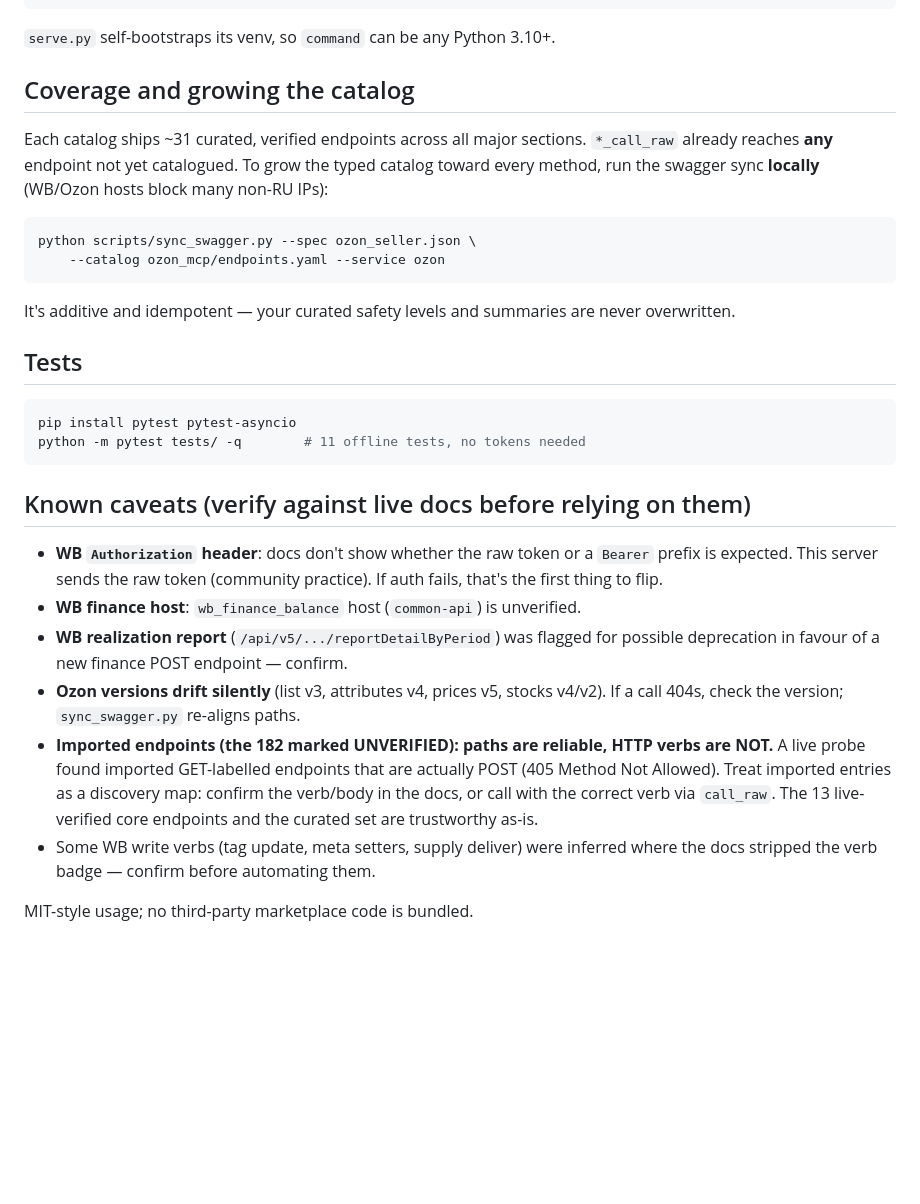
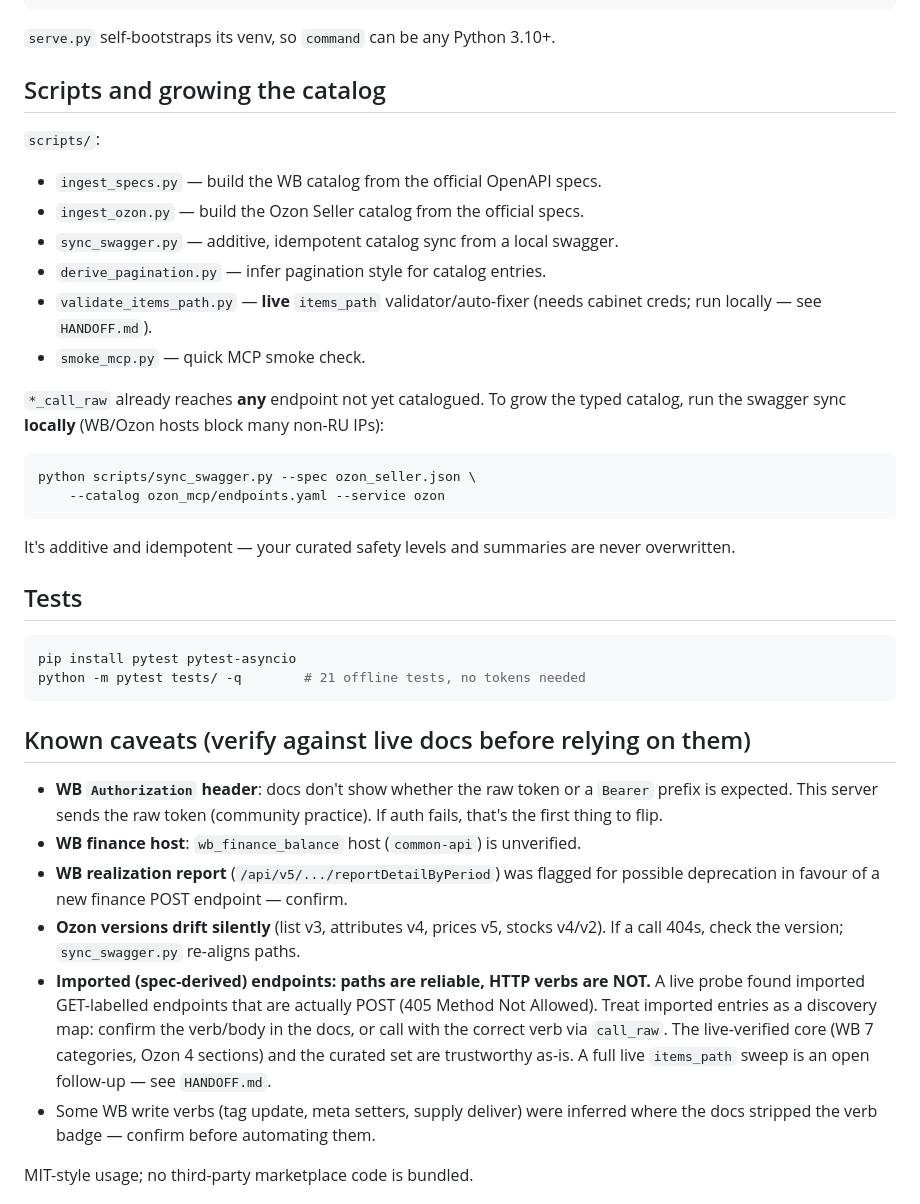
Before and after one commit to ilyautov/marketplaces-mcp-ru, a Markdown page: README.md, the part around one of its changes. GitHub-like rendering; blank space fills up the shorter version.

````diff
--- a/README.md
+++ b/README.md
@@ -162,12 +191,21 @@ An env-only setup still works — environment variables act as a fallback cabine
 
 `serve.py` self-bootstraps its venv, so `command` can be any Python 3.10+.
 
-## Coverage and growing the catalog
+## Scripts and growing the catalog
 
-Each catalog ships ~31 curated, verified endpoints across all major sections.
+`scripts/`:
+
+- `ingest_specs.py` — build the WB catalog from the official OpenAPI specs.
+- `ingest_ozon.py` — build the Ozon Seller catalog from the official specs.
+- `sync_swagger.py` — additive, idempotent catalog sync from a local swagger.
+- `derive_pagination.py` — infer pagination style for catalog entries.
+- `validate_items_path.py` — **live** `items_path` validator/auto-fixer (needs
+  cabinet creds; run locally — see `HANDOFF.md`).
+- `smoke_mcp.py` — quick MCP smoke check.
+
 `*_call_raw` already reaches **any** endpoint not yet catalogued. To grow the
-typed catalog toward every method, run the swagger sync **locally** (WB/Ozon
-hosts block many non-RU IPs):
+typed catalog, run the swagger sync **locally** (WB/Ozon hosts block many non-RU
+IPs):
 
 ```bash
 python scripts/sync_swagger.py --spec ozon_seller.json \
@@ -181,7 +219,7 @@ never overwritten.
 
 ```bash
 pip install pytest pytest-asyncio
-python -m pytest tests/ -q        # 11 offline tests, no tokens needed
+python -m pytest tests/ -q        # 21 offline tests, no tokens needed
 ```
 
 ## Known caveats (verify against live docs before relying on them)
@@ -194,12 +232,13 @@ python -m pytest tests/ -q        # 11 offline tests, no tokens needed
   possible deprecation in favour of a new finance POST endpoint — confirm.
 - **Ozon versions drift silently** (list v3, attributes v4, prices v5, stocks
   v4/v2). If a call 404s, check the version; `sync_swagger.py` re-aligns paths.
-- **Imported endpoints (the 182 marked UNVERIFIED): paths are reliable, HTTP
-  verbs are NOT.** A live probe found imported GET-labelled endpoints that are
-  actually POST (405 Method Not Allowed). Treat imported entries as a discovery
-  map: confirm the verb/body in the docs, or call with the correct verb via
-  `call_raw`. The 13 live-verified core endpoints and the curated set are
-  trustworthy as-is.
+- **Imported (spec-derived) endpoints: paths are reliable, HTTP verbs are NOT.**
+  A live probe found imported GET-labelled endpoints that are actually POST (405
+  Method Not Allowed). Treat imported entries as a discovery map: confirm the
+  verb/body in the docs, or call with the correct verb via `call_raw`. The
+  live-verified core (WB 7 categories, Ozon 4 sections) and the curated set are
+  trustworthy as-is. A full live `items_path` sweep is an open follow-up — see
+  `HANDOFF.md`.
 - Some WB write verbs (tag update, meta setters, supply deliver) were inferred
   where the docs stripped the verb badge — confirm before automating them.
 
````
Also changed, not shown: other parts of README.md (+44 -15 lines), HANDOFF.md (added, +107 -0 lines).
